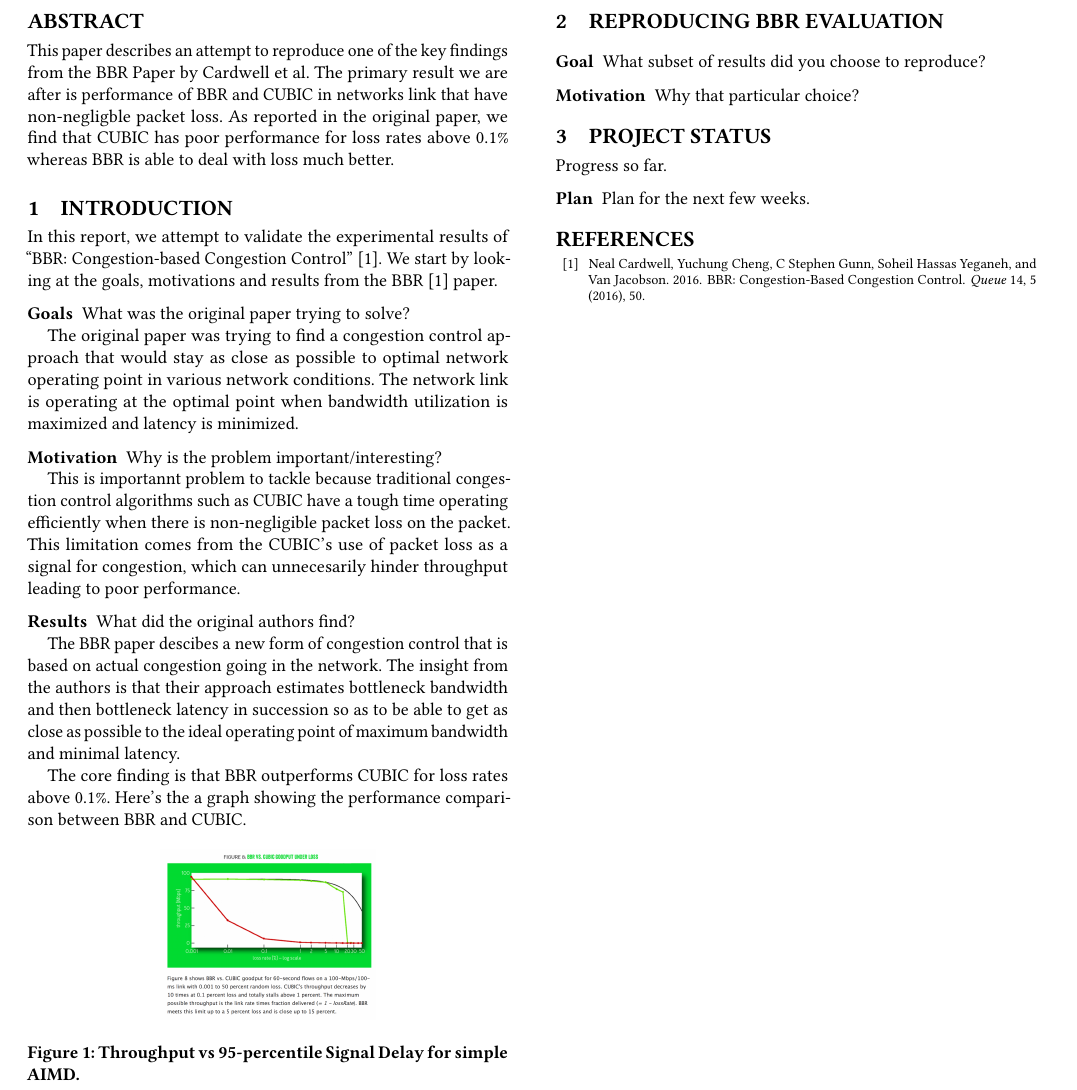
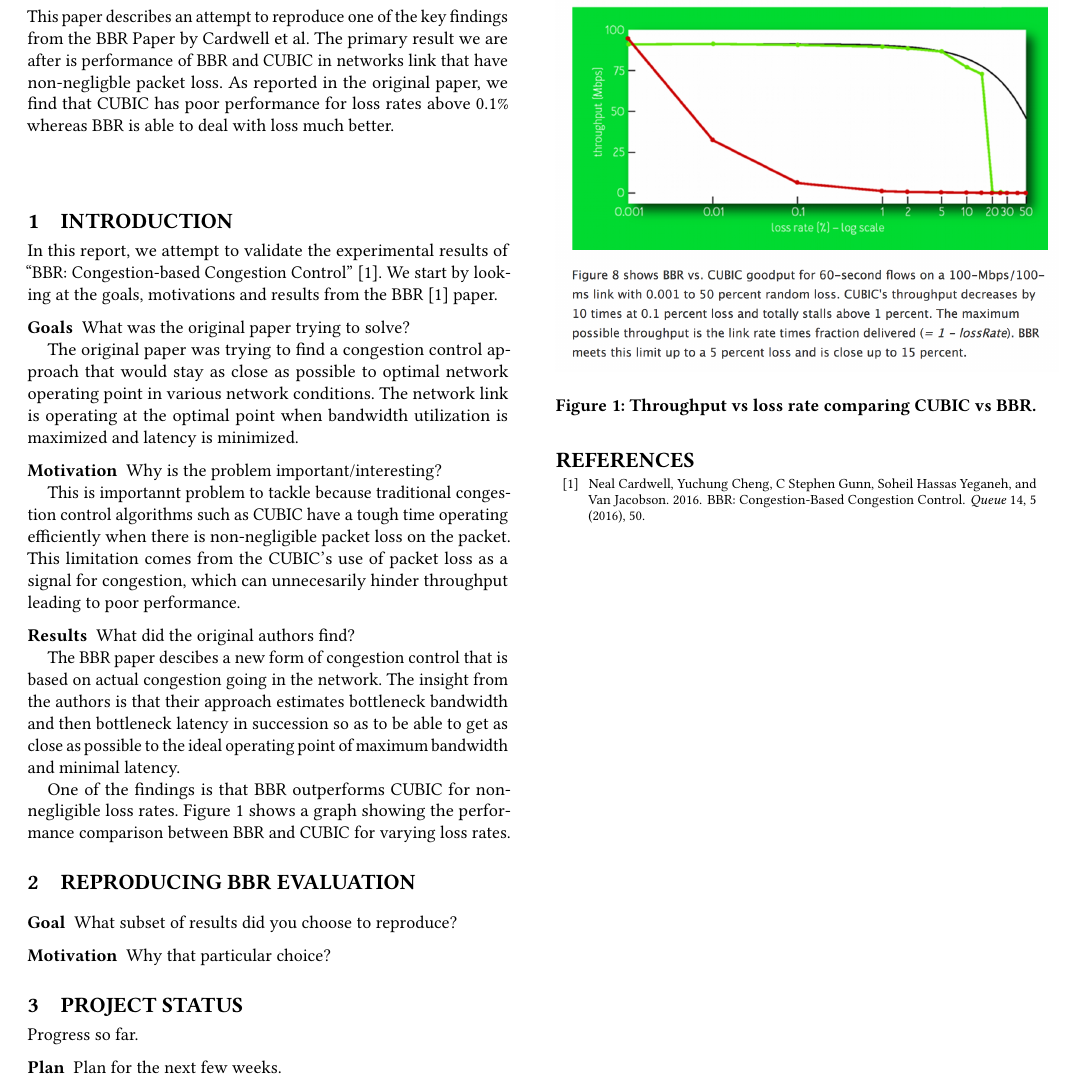
Before and after one commit to jervisfm/rebbr, a LaTeX paper (report/main.tex, which reads report/tex/intro.tex): part of the page, cut so that both start at the same text. Compiled offline with pdfLaTeX.

Commit message:
Properly size the graph

```diff
--- a/report/tex/intro.tex
+++ b/report/tex/intro.tex
@@ -33,13 +33,16 @@ approach estimates bottleneck bandwidth and then bottleneck latency in successio
 so as to be able to get as close as possible to the ideal operating point of
 maximum bandwidth and minimal latency.
 
-The core finding is that BBR outperforms CUBIC for loss rates above 0.1\%. Here's
-the a graph showing the performance comparison between BBR and CUBIC.
+One of the findings is that BBR outperforms CUBIC for non-negligible loss rates.
+Figure~\ref{fig:bbr} shows a graph showing the performance comparison between BBR and CUBIC
+for varying loss rates.
+
+
 
 
 \begin{figure}[h]
   \centering
-  \includegraphics[height=3cm]{./img/bbr_fig8.png}
-  \caption{Throughput vs 95-percentile Signal Delay for simple AIMD.}
-  \label{fig:exb}
+  \includegraphics[height=7cm]{./img/bbr_fig8.png}
+  \caption{Throughput vs loss rate comparing CUBIC vs BBR.}
+  \label{fig:bbr}
 \end{figure}
```
Also changed, not shown: report/main.pdf.
